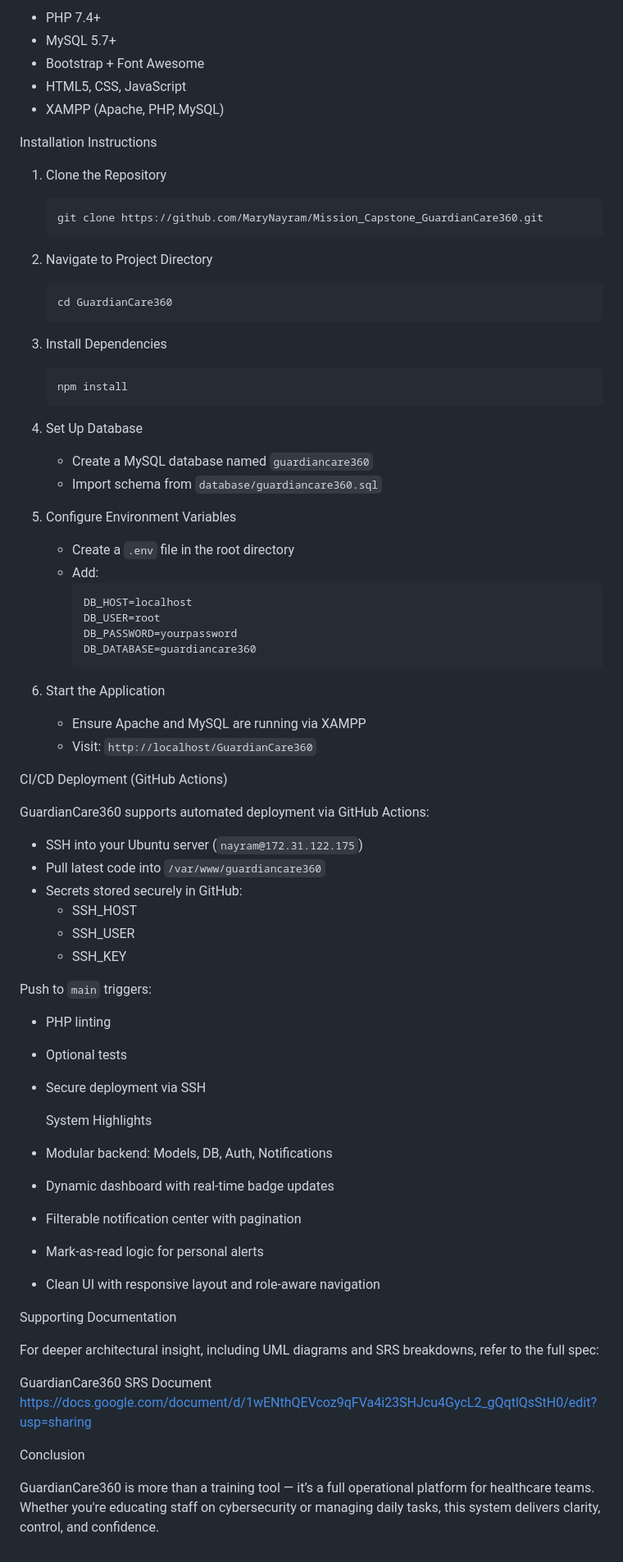
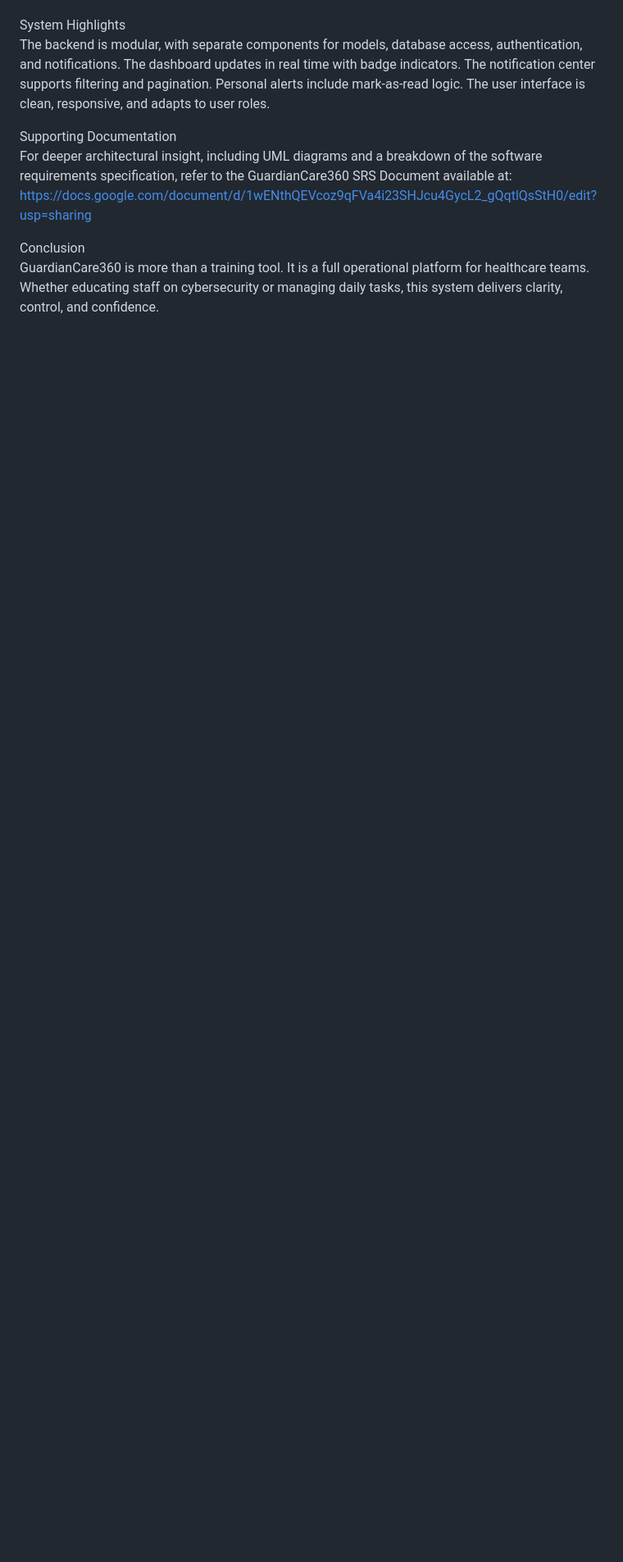
Before and after one commit to MaryNayram/Mission_CapStone_GuadianCare360, a Markdown page: README.md, the part around one of its changes. Shown at 82% size. Drawn GitHub-style; blank space fills up the shorter version.

````diff
--- a/README.md
+++ b/README.md
@@ -83,81 +50,10 @@ Task Management
 
-- PHP 7.4+
-- MySQL 5.7+
-- Bootstrap + Font Awesome
-- HTML5, CSS, JavaScript
-- XAMPP (Apache, PHP, MySQL)
-
- Installation Instructions
-
-1. Clone the Repository
-   ```
-   git clone https://github.com/MaryNayram/Mission_Capstone_GuardianCare360.git
-   ```
-
-2. Navigate to Project Directory
-   ```
-   cd GuardianCare360
-   ```
-
-3. Install Dependencies
-   ```
-   npm install
-   ```
-
-4. Set Up Database
-   - Create a MySQL database named `guardiancare360`
-   - Import schema from `database/guardiancare360.sql`
-
-5. Configure Environment Variables
-   - Create a `.env` file in the root directory
-   - Add:
-     ```
-     DB_HOST=localhost
-     DB_USER=root
-     DB_PASSWORD=yourpassword
-     DB_DATABASE=guardiancare360
-     ```
-
-6. Start the Application
-   - Ensure Apache and MySQL are running via XAMPP
-   - Visit: `http://localhost/GuardianCare360`
-
-
-
- CI/CD Deployment (GitHub Actions)
-
-GuardianCare360 supports automated deployment via GitHub Actions:
-
-- SSH into your Ubuntu server (`nayram@172.31.122.175`)
-- Pull latest code into `/var/www/guardiancare360`
-- Secrets stored securely in GitHub:
-  - SSH_HOST
-  - SSH_USER
-  - SSH_KEY
-
-Push to `main` triggers:
-- PHP linting
-- Optional tests
-- Secure deployment via SSH
-
-
-  System Highlights
-
-- Modular backend: Models, DB, Auth, Notifications
-- Dynamic dashboard with real-time badge updates
-- Filterable notification center with pagination
-- Mark-as-read logic for personal alerts
-- Clean UI with responsive layout and role-aware navigation
-
+System Highlights
+The backend is modular, with separate components for models, database access, authentication, and notifications. The dashboard updates in real time with badge indicators. The notification center supports filtering and pagination. Personal alerts include mark-as-read logic. The user interface is clean, responsive, and adapts to user roles.
 
 Supporting Documentation
-
-For deeper architectural insight, including UML diagrams and SRS breakdowns, refer to the full spec:
-
-GuardianCare360 SRS Document
+For deeper architectural insight, including UML diagrams and a breakdown of the software requirements specification, refer to the GuardianCare360 SRS Document available at:
 https://docs.google.com/document/d/1wENthQEVcoz9qFVa4i23SHJcu4GycL2_gQqtlQsStH0/edit?usp=sharing
 
-
- Conclusion
-
-GuardianCare360 is more than a training tool — it’s a full operational platform for healthcare teams. Whether you're educating staff on cybersecurity or managing daily tasks, this system delivers clarity, control, and confidence.
+Conclusion
+GuardianCare360 is more than a training tool. It is a full operational platform for healthcare teams. Whether educating staff on cybersecurity or managing daily tasks, this system delivers clarity, control, and confidence.
````
Also changed, not shown: other parts of README.md (+28 -61 lines).
